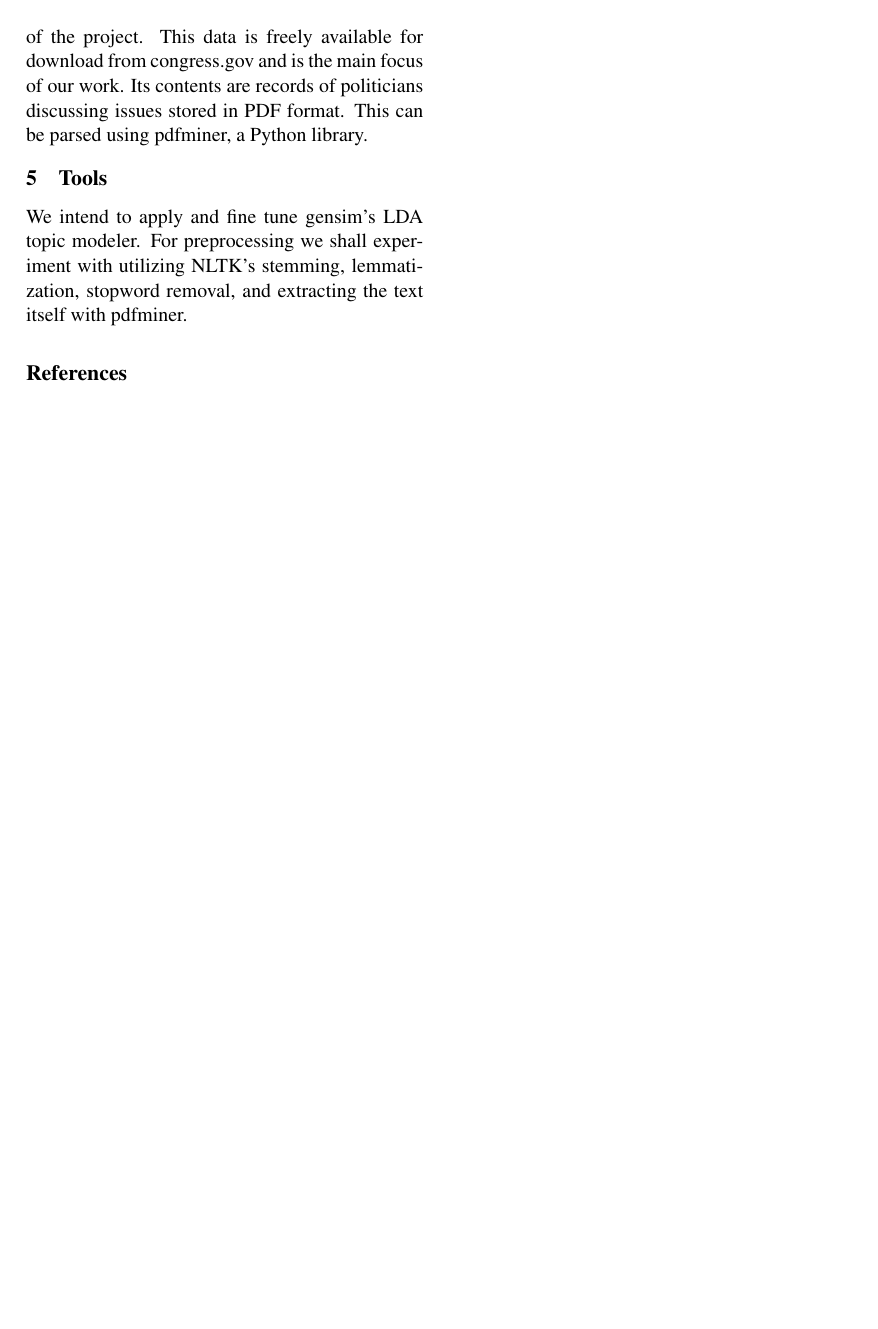
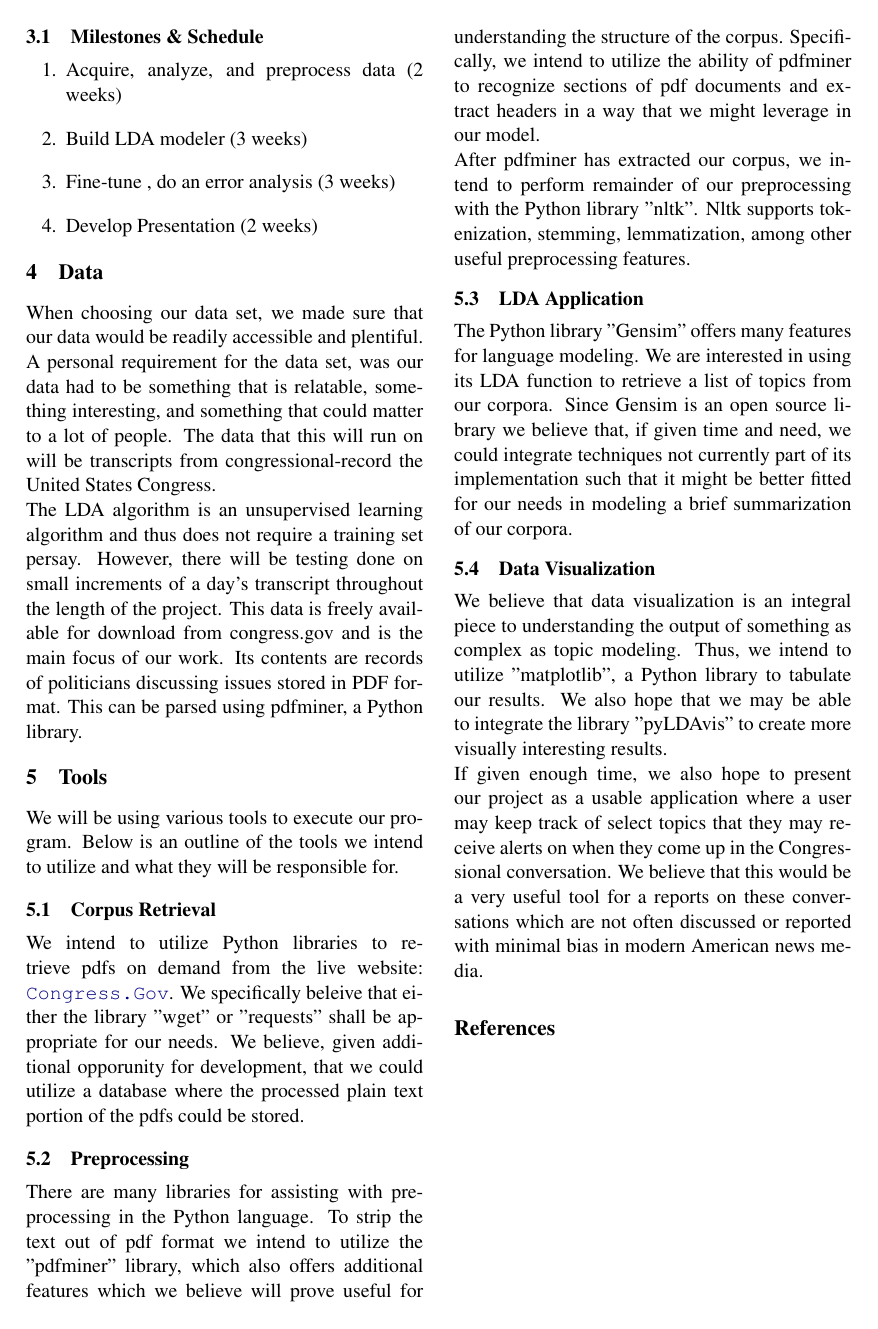
Before and after one commit to whitecas18/BillClassifer, a LaTeX document (pub/proposal/project_proposal.tex): page 2 of 2. Compiled offline with pdfLaTeX.

Commit message:
2nd Draft

```diff
--- a/pub/proposal/project_proposal.tex
+++ b/pub/proposal/project_proposal.tex
@@ -43,10 +44,21 @@ The approach that we shall attempt is to apply an LDA algorithm to the corpus of
 \end{enumerate}
 
 \section{Data}
-The data that this will run on will be transcripts from \href{https://www.congress.gov/congressional-record}(the United States Congress). The LDA algorithm is an unsupervised learning algorithm and thus does not require a training set persay. However, there will be testing done on small increments of a day's transcript throughout the length of the project. This data is freely available for download from congress.gov and is the main focus of our work. Its contents are records of politicians discussing issues stored in PDF format. This can be parsed using pdfminer, a Python library.
+When choosing our data set, we made sure that our data would be readily accessible and plentiful. A personal requirement for the data set, was our data had to be something that is relatable, something interesting, and something that could matter to a lot of people. The data that this will run on will be transcripts from congressional-record the United States Congress. \\
+The LDA algorithm is an unsupervised learning algorithm and thus does not require a training set persay. However, there will be testing done on small increments of a day's transcript throughout the length of the project. This data is freely available for download from congress.gov and is the main focus of our work. Its contents are records of politicians discussing issues stored in PDF format. This can be parsed using pdfminer, a Python library.
 
 \section{Tools}
-We intend to apply and fine tune gensim's LDA topic modeler. For preprocessing we shall experiment with utilizing NLTK's stemming, lemmatization, stopword removal, and extracting the text itself with pdfminer.
+We will be using various tools to execute our program. Below is an outline of the tools we intend to utilize and what they will be responsible for.
+\subsection{Corpus Retrieval}
+We intend to utilize Python libraries to retrieve pdfs on demand from the live website: \url{Congress.Gov}. We specifically beleive that either the library "wget" or "requests" shall be appropriate for our needs. We believe, given additional opporunity for development, that we could utilize a database where the processed plain text portion of the pdfs could be stored.
+\subsection{Preprocessing}
+There are many libraries for assisting with preprocessing in the Python language. To strip the text out of pdf format we intend to utilize the "pdfminer" library, which also offers additional features which we believe will prove useful for understanding the structure of the corpus. Specifically, we intend to utilize the ability of pdfminer to recognize sections of pdf documents and extract headers in a way that we might leverage in our model.\\
+After pdfminer has extracted our corpus, we intend to perform remainder of our preprocessing with the Python library "nltk". Nltk supports tokenization, stemming, lemmatization, among other useful preprocessing features.
+\subsection{LDA Application}
+ The Python library "Gensim" offers many features for language modeling. We are interested in using its LDA function to retrieve a list of topics from our corpora. Since Gensim is an open source library we believe that, if given time and need, we could integrate techniques not currently part of its implementation such that it might be better fitted for our needs in modeling a brief summarization of our corpora.
+ \subsection{Data Visualization}
+  We believe that data visualization is an integral piece to understanding the output of something as complex as topic modeling. Thus, we intend to utilize "matplotlib", a Python library to tabulate our results. We also hope that we may be able to integrate the library "pyLDAvis" to create more visually interesting results.\\
+  If given enough time, we also hope to present our project as a usable application where a user may keep track of select topics that they may receive alerts on when they come up in the Congressional conversation. We believe that this would be a very useful tool for a reports on these conversations which are not often discussed or reported with minimal bias in modern American news media.
 
 \bibliographystyle{apalike}
 \footnotesize
```
Also changed, not shown: pub/proposal/project_proposal.pdf, pub/proposal/project_proposal.tex (3 more changed lines).
